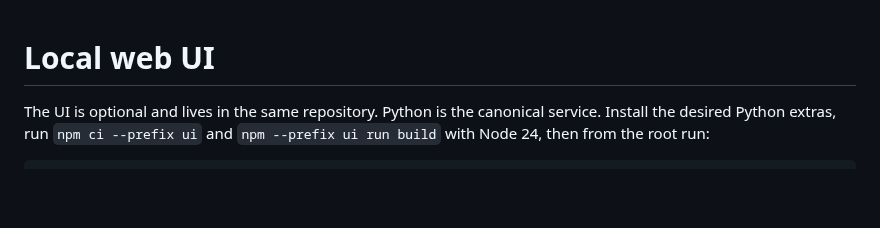
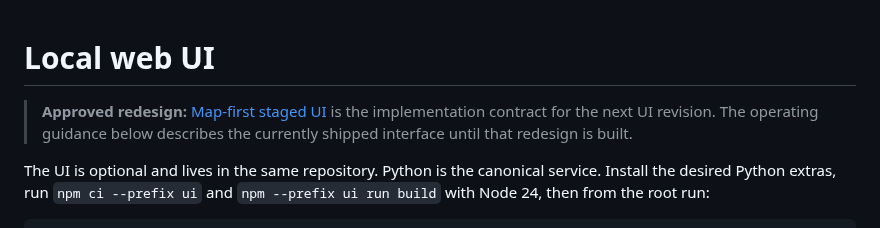
Before and after one commit to Energy-Atlas/openepw, a Markdown page: docs/webui.md, the part around the change. Drawn GitHub-style; blank space fills up the shorter version.

Commit message:
fix(ui): document staged map-first redesign

```diff
--- a/docs/webui.md
+++ b/docs/webui.md
@@ -1,4 +1,8 @@
 # Local web UI
+
+> **Approved redesign:** [Map-first staged UI](superpowers/specs/2026-09-20-webui-workflow-redesign.md)
+> is the implementation contract for the next UI revision. The operating guidance
+> below describes the currently shipped interface until that redesign is built.
 
 The UI is optional and lives in the same repository. Python is the canonical
 service. Install the desired Python extras, run `npm ci --prefix ui` and
```
Also changed, not shown: 2 other files.
